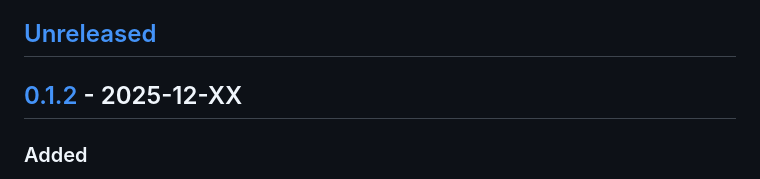
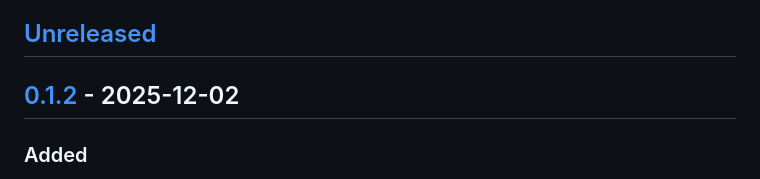
Before and after one commit to Pleroma-Works/Light_Theory_Realm, a Markdown page: CHANGELOG.md, the part around the change. GitHub-like rendering.

```diff
--- a/CHANGELOG.md
+++ b/CHANGELOG.md
@@ -7,7 +7,7 @@ and this project adheres to [Semantic Versioning](https://semver.org/spec/v2.0.0
 
 ## [Unreleased]
 
-## [0.1.2] - 2025-12-XX
+## [0.1.2] - 2025-12-02
 
 ### Added
 - **Tutorial notebook series (10 notebooks)** under `notebooks/`:
```
Also changed, not shown: EXECUTIVE_SUMMARY.md (+1 -1 lines).
